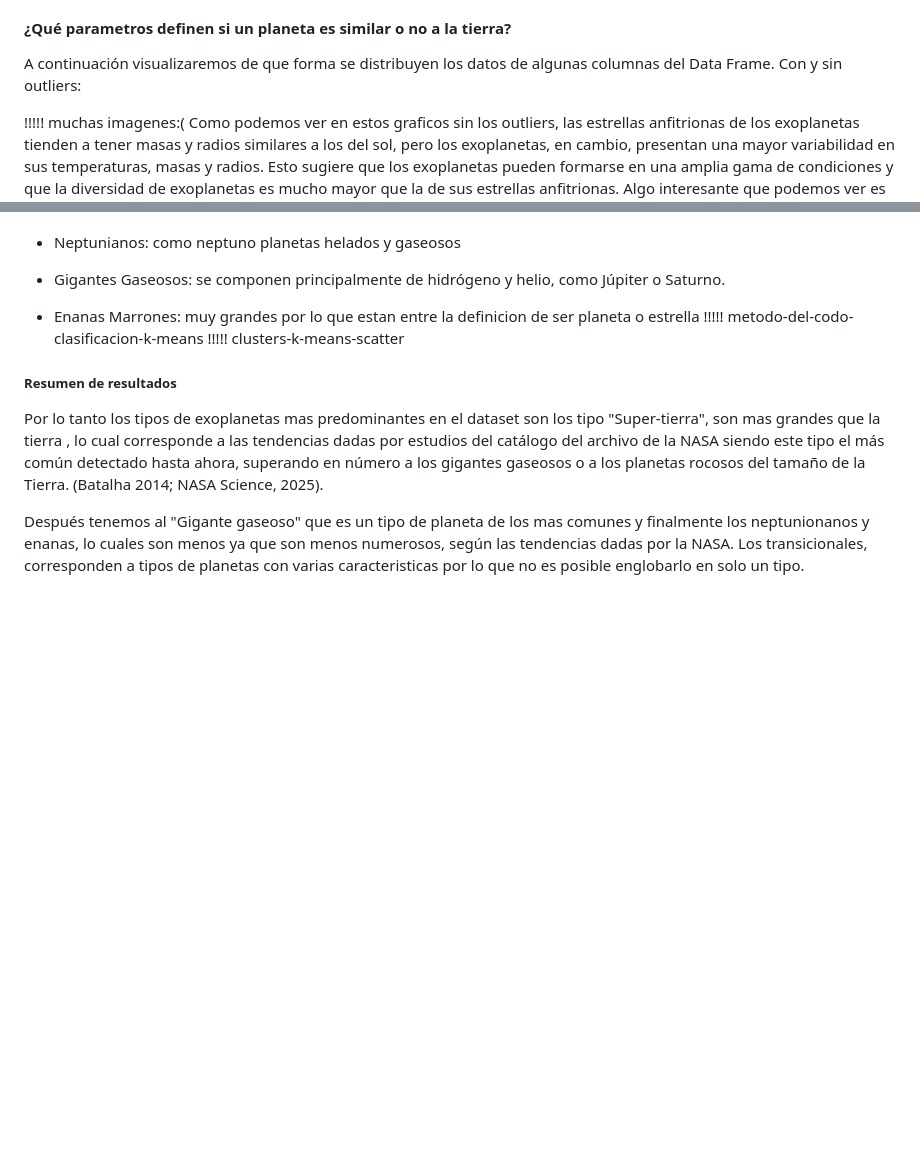
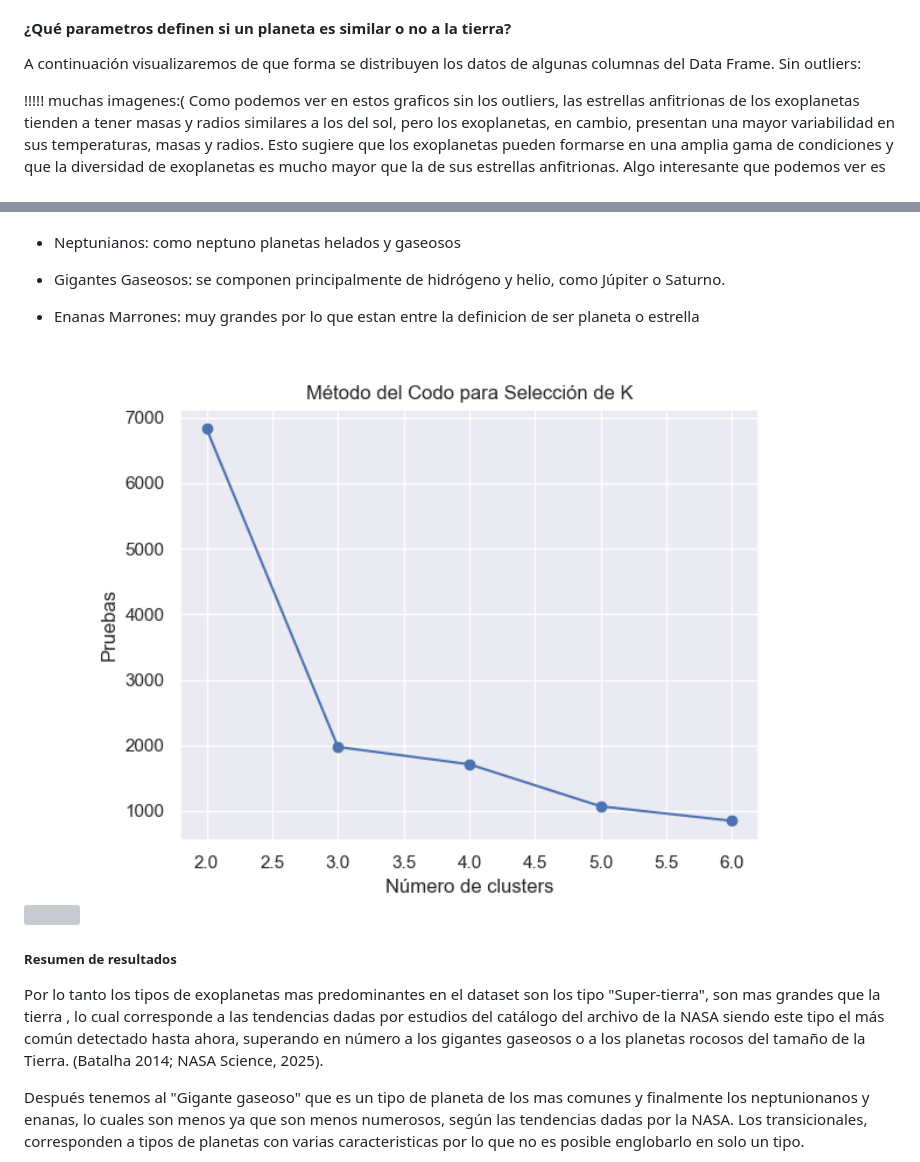
Before and after one commit to raylovesmusic/IMT2200-Proyecto-Grupal-A.R.D.E, a Markdown page: contents/resultados.md, 2 parts joined by grey strips. Rendered like a GitHub page; blank space fills up the shorter version; grey boxes are pictures that could not be loaded.

```diff
--- a/contents/resultados.md
+++ b/contents/resultados.md
@@ -53,7 +53,7 @@ La distancia promedio de los exoplanetas divisados hasta la fecha respecto a tie
 Una de las incógnitas más importantes de este proyecto es poder conocer qué propiedades físicas y cualidades caracterizan a la mayoría de los exoplanetas. Por lo que buscamos a partir de los datos del Nasa Exoplanet Archive, poder crear nuestro 'exoplaneta promedio' para responder a esa pregunta. De aquí se desprenden varias otras dudas las cuales es importante esclarecer para poder encaminarnos más cerca de nuestro objetivo :
 
 #### ¿Qué parametros definen si un planeta es similar o no a la tierra?
-A continuación visualizaremos de que forma se distribuyen los datos de algunas columnas del Data Frame. Con y sin outliers:
+A continuación visualizaremos de que forma se distribuyen los datos de algunas columnas del Data Frame. Sin outliers:
 
 !!!!! muchas imagenes:(
 Como podemos ver en estos graficos sin los outliers, las estrellas anfitrionas de los exoplanetas tienden a tener masas y radios similares a los del sol, pero los exoplanetas, en cambio, presentan una mayor variabilidad en sus temperaturas, masas y radios. Esto sugiere que los exoplanetas pueden formarse en una amplia gama de condiciones y que la diversidad de exoplanetas es mucho mayor que la de sus estrellas anfitrionas. Algo interesante que podemos ver es como en el radio de los planetas, una disminucion entre 5 y 10 radios terrestres, lo que podría indicar una transición en la composición o estructura de los exoplanetas en ese rango de tamaño.
@@ -95,8 +95,10 @@ Los siguientes tipos de exoplanetas en general ya no son habitables, por poseer
 * Gigantes Gaseosos: se componen principalmente de hidrógeno y helio, como Júpiter o Saturno.
 
 * Enanas Marrones: muy grandes por lo que estan entre la definicion de ser planeta o estrella
-!!!!! metodo-del-codo-clasificacion-k-means
-!!!!! clusters-k-means-scatter
+
+<img src="https://github.com/raylovesmusic/IMT2200-Proyecto-Grupal-A.R.D.E/blob/main/output-figures/metodo-del-codo-clasificacion-k-means.png?raw=true" width=100%>
+
+<img src="https://github.com/raylovesmusic/IMT2200-Proyecto-Grupal-A.R.D.E/blob/main/output-figures/clusters-k-means-scatter.png?raw=true" width=100%>
 
 ##### Resumen de resultados
 Por lo tanto los tipos de exoplanetas mas predominantes en el dataset son los tipo "Super-tierra", son mas grandes que la tierra , lo cual corresponde a las tendencias dadas por estudios del catálogo del archivo de la NASA siendo este tipo el más común detectado hasta ahora, superando en número a los gigantes gaseosos o a los planetas rocosos del tamaño de la Tierra. (Batalha 2014; NASA Science, 2025).
```
Also changed, not shown: other parts of contents/resultados.md (+4 -3 lines).
